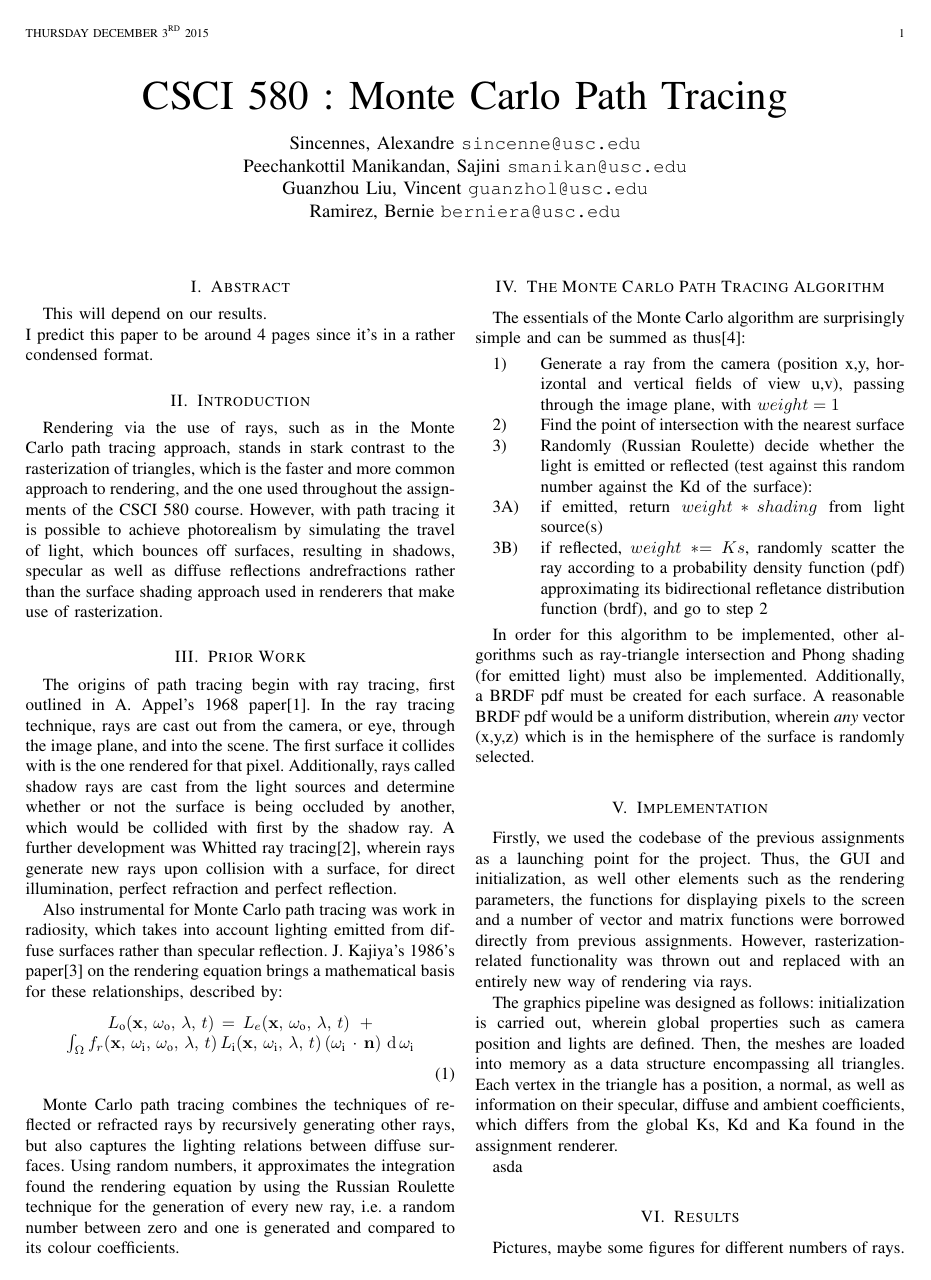
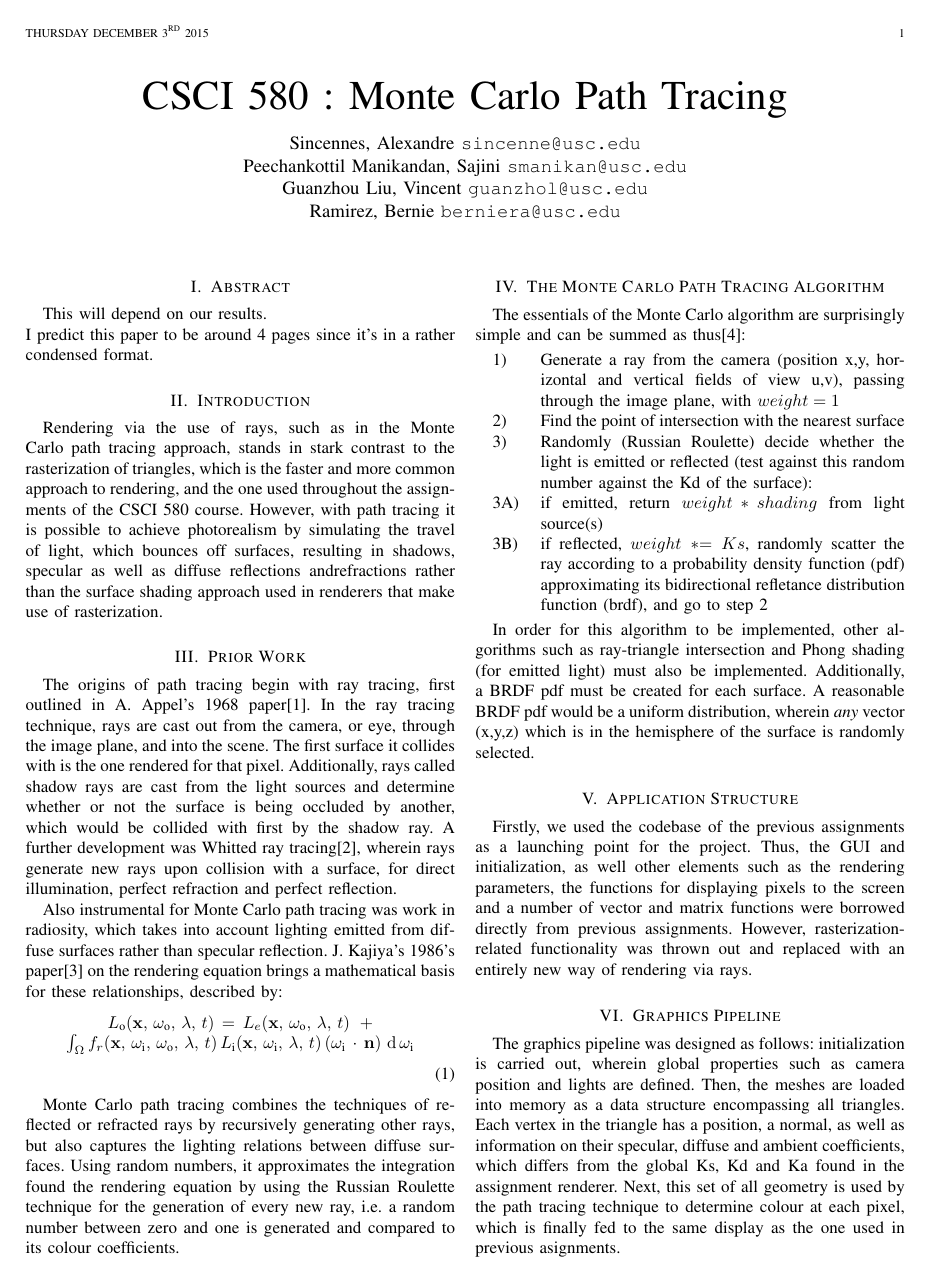
Before and after one commit to AlexSincennes/580Project, a LaTeX paper (paper/paper.tex): page 1 of 2. Compiled offline with pdfLaTeX.

Commit message:
works continues on paper...

```diff
--- a/paper/paper.tex
+++ b/paper/paper.tex
@@ -77,10 +77,8 @@ In order for this algorithm to be implemented, other algorithms such as ray-tria
 Additionally, a BRDF pdf must be created for each surface. A reasonable BRDF pdf would be a uniform distribution, wherein \emph{any}
 vector (x,y,z) which is in the hemisphere of the surface is randomly selected.
 
-\section{Implementation}
+\section{Application Structure}
 Firstly, we used the codebase of the previous assignments as a launching point for the project. Thus, the GUI and initialization, as well other elements such as the rendering parameters, the functions for displaying pixels to the screen and a number of vector and matrix functions were borrowed directly from previous assignments. However, rasterization-related functionality was thrown out and replaced with an entirely new way of rendering via rays.
-\par
-The graphics pipeline was designed as follows: initialization is carried out, wherein global properties such as camera position and lights are defined. Then, the meshes are loaded into memory as a data structure encompassing all triangles. Each vertex in the triangle has a position, a normal, as well as information on their specular, diffuse and ambient coefficients, which differs from the global Ks, Kd and Ka found in the assignment renderer.
 
-\par
-asda
+\section{Graphics Pipeline}
+The graphics pipeline was designed as follows: initialization is carried out, wherein global properties such as camera position and lights are defined. Then, the meshes are loaded into memory as a data structure encompassing all triangles. Each vertex in the triangle has a position, a normal, as well as information on their specular, diffuse and ambient coefficients, which differs from the global Ks, Kd and Ka found in the assignment renderer. Next, this set of all geometry is used by the path tracing technique to determine colour at each pixel, which is finally fed to the same display as the one used in previous asignments.
@@ -90,3 +100,4 @@ Pictures, maybe some figures for different numbers of rays.
+\section{Challenges \& Observations}
 
 
 %===================================================
```
Also changed, not shown: paper/raycast_viewplane.png (added), paper/paper.tex (12 more changed lines).
